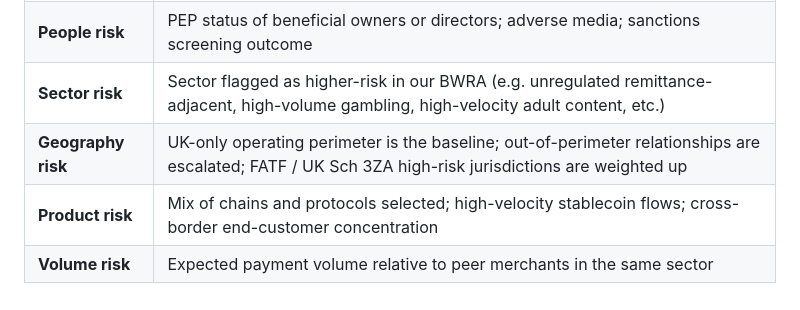
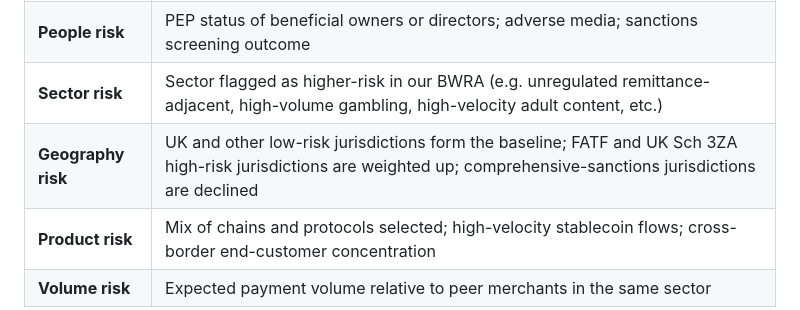
Before and after one commit to chopmob-cloud/AlgoVoi-Platform-Adapters, a Markdown page: compliance/CUSTOMER_RISK_SCORING_MATRIX.md, the part around the change. Rendered like a GitHub page.

```diff
--- a/compliance/CUSTOMER_RISK_SCORING_MATRIX.md
+++ b/compliance/CUSTOMER_RISK_SCORING_MATRIX.md
@@ -25,7 +25,7 @@ Each merchant is scored across the following dimensions:
 | **Entity risk** | Type of legal entity; complexity of ownership; transparency of beneficial ownership; jurisdiction of incorporation |
 | **People risk** | PEP status of beneficial owners or directors; adverse media; sanctions screening outcome |
 | **Sector risk** | Sector flagged as higher-risk in our BWRA (e.g. unregulated remittance-adjacent, high-volume gambling, high-velocity adult content, etc.) |
-| **Geography risk** | UK-only operating perimeter is the baseline; out-of-perimeter relationships are escalated; FATF / UK Sch 3ZA high-risk jurisdictions are weighted up |
+| **Geography risk** | UK and other low-risk jurisdictions form the baseline; FATF and UK Sch 3ZA high-risk jurisdictions are weighted up; comprehensive-sanctions jurisdictions are declined |
 | **Product risk** | Mix of chains and protocols selected; high-velocity stablecoin flows; cross-border end-customer concentration |
 | **Volume risk** | Expected payment volume relative to peer merchants in the same sector |
 
```
Also changed, not shown: compliance/BWRA.md (+6 -3 lines).
